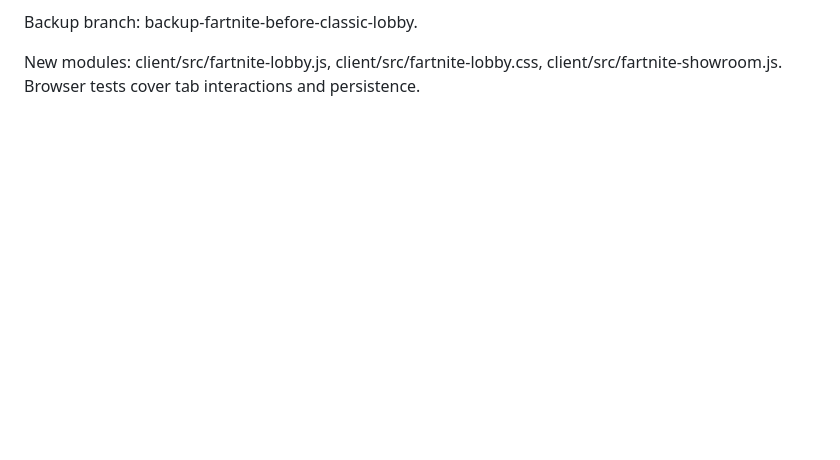
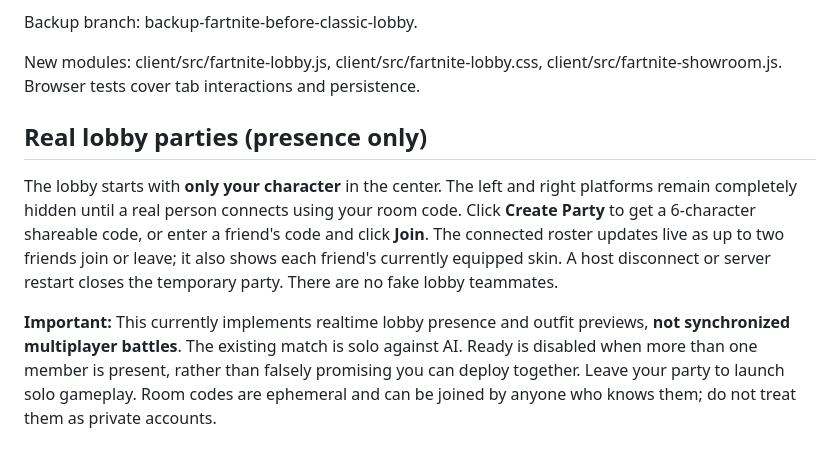
Before and after one commit to Bendy123456/brick-battlegrounds, a Markdown page: README.md, the part around the change. Rendered like a GitHub page; blank space fills up the shorter version.

Commit message:
Document actual join-code lobby and clarify that online squad gameplay is not yet available

```diff
--- a/README.md
+++ b/README.md
@@ -88,3 +88,8 @@ Working tabs: Lobby, Field Pass, Challenges, Locker, Supply Shop, Profile, Recor
 Backup branch: backup-fartnite-before-classic-lobby.
 
 New modules: client/src/fartnite-lobby.js, client/src/fartnite-lobby.css, client/src/fartnite-showroom.js. Browser tests cover tab interactions and persistence.
+## Real lobby parties (presence only)
+
+The lobby starts with **only your character** in the center. The left and right platforms remain completely hidden until a real person connects using your room code. Click **Create Party** to get a 6-character shareable code, or enter a friend's code and click **Join**. The connected roster updates live as up to two friends join or leave; it also shows each friend's currently equipped skin. A host disconnect or server restart closes the temporary party. There are no fake lobby teammates.
+
+**Important:** This currently implements realtime lobby presence and outfit previews, **not synchronized multiplayer battles**. The existing match is solo against AI. Ready is disabled when more than one member is present, rather than falsely promising you can deploy together. Leave your party to launch solo gameplay. Room codes are ephemeral and can be joined by anyone who knows them; do not treat them as private accounts.
```
